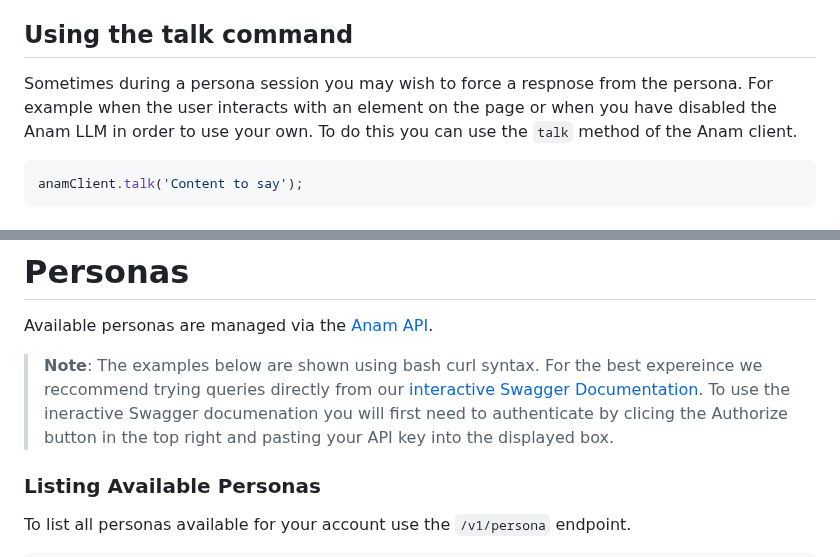
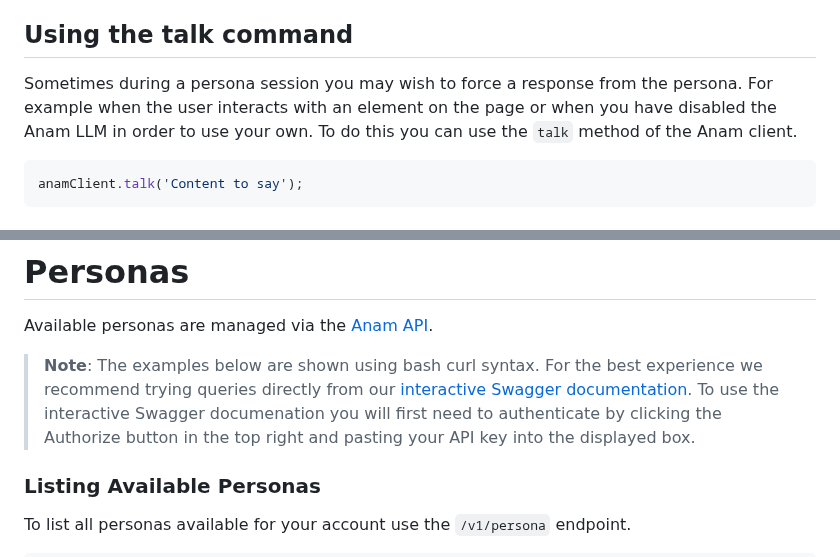
Before and after one commit to anam-org/javascript-sdk, a Markdown page: README.md, 2 parts joined by grey strips. Drawn GitHub-style.

Commit message:
docs: fix formatting

````diff
--- a/README.md
+++ b/README.md
@@ -90,7 +90,7 @@ Regardless of whether you intialise the client using an API key or session token
 
 ## Using the talk command
 
-Sometimes during a persona session you may wish to force a respnose from the persona. For example when the user interacts with an element on the page or when you have disabled the Anam LLM in order to use your own. To do this you can use the `talk` method of the Anam client.
+Sometimes during a persona session you may wish to force a response from the persona. For example when the user interacts with an element on the page or when you have disabled the Anam LLM in order to use your own. To do this you can use the `talk` method of the Anam client.
 
 ```typescript
 anamClient.talk('Content to say');
@@ -180,7 +180,7 @@ await anamClient.streamToVideoAndAudioElements(
 
 Available personas are managed via the [Anam API](https://api.anam.ai/api).
 
-> **Note**: The examples below are shown using bash curl syntax. For the best expereince we reccommend trying queries directly from our [interactive Swagger Documentation](https://api.anam.ai/api). To use the ineractive Swagger documenation you will first need to authenticate by clicing the Authorize button in the top right and pasting your API key into the displayed box.
+> **Note**: The examples below are shown using bash curl syntax. For the best experience we recommend trying queries directly from our [interactive Swagger documentation](https://api.anam.ai/api). To use the interactive Swagger documenation you will first need to authenticate by clicking the Authorize button in the top right and pasting your API key into the displayed box.
 
 ### Listing Available Personas
 
````
